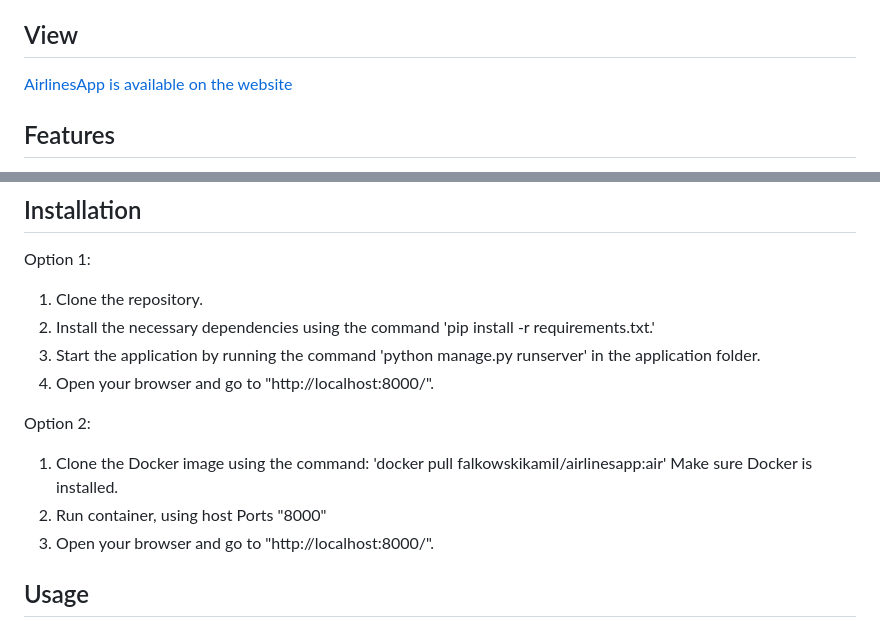
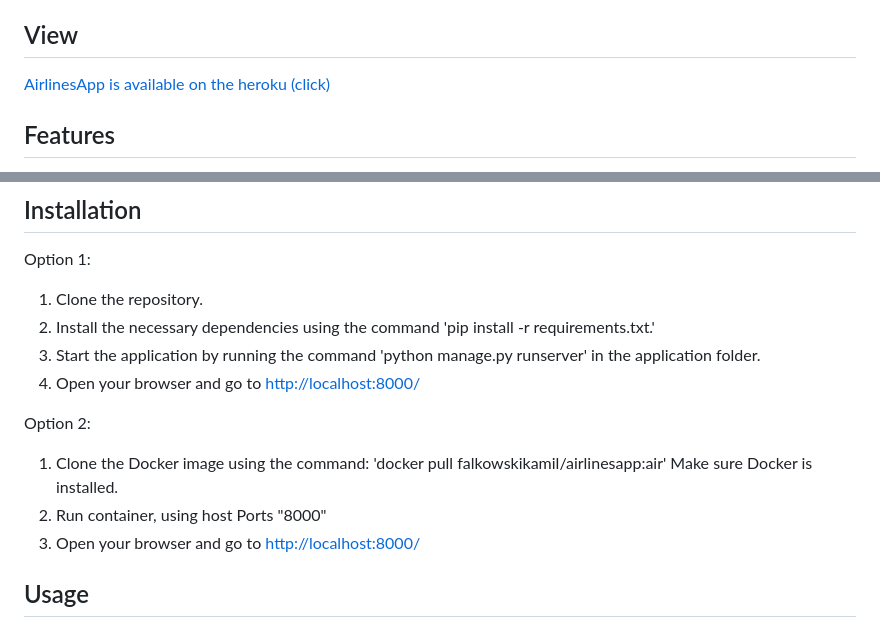
Before and after one commit to FalkowskiKamil/AirlineApp, a Markdown page: readme.md, 2 parts joined by grey strips. GitHub-like rendering.

Commit message:
Upgrade readme.md

```diff
--- a/readme.md
+++ b/readme.md
@@ -4,7 +4,7 @@ AirlinesApp is a Django-based application that allows users to import real data
 
 ## View
 
-[AirlinesApp is available on the website](https://airlinesapp-740368025d76.herokuapp.com/)
+[AirlinesApp is available on the heroku (click)](https://airlinesapp-740368025d76.herokuapp.com/)
 
 ## Features
 
@@ -38,12 +38,12 @@ Option 1:
    1. Clone the repository.
    2. Install the necessary dependencies using the command 'pip install -r requirements.txt.'
    3. Start the application by running the command 'python manage.py runserver' in the application folder.
-   4. Open your browser and go to "http://localhost:8000/".
+   4. Open your browser and go to [http://localhost:8000/](http://localhost:8000/)
 
 Option 2:
    1. Clone the Docker image using the command: 'docker pull falkowskikamil/airlinesapp:air' Make sure Docker is installed.
    2. Run container, using host Ports "8000"
-   3. Open your browser and go to "http://localhost:8000/".
+   3. Open your browser and go to [http://localhost:8000/](http://localhost:8000/)
 
 ## Usage
 
```
